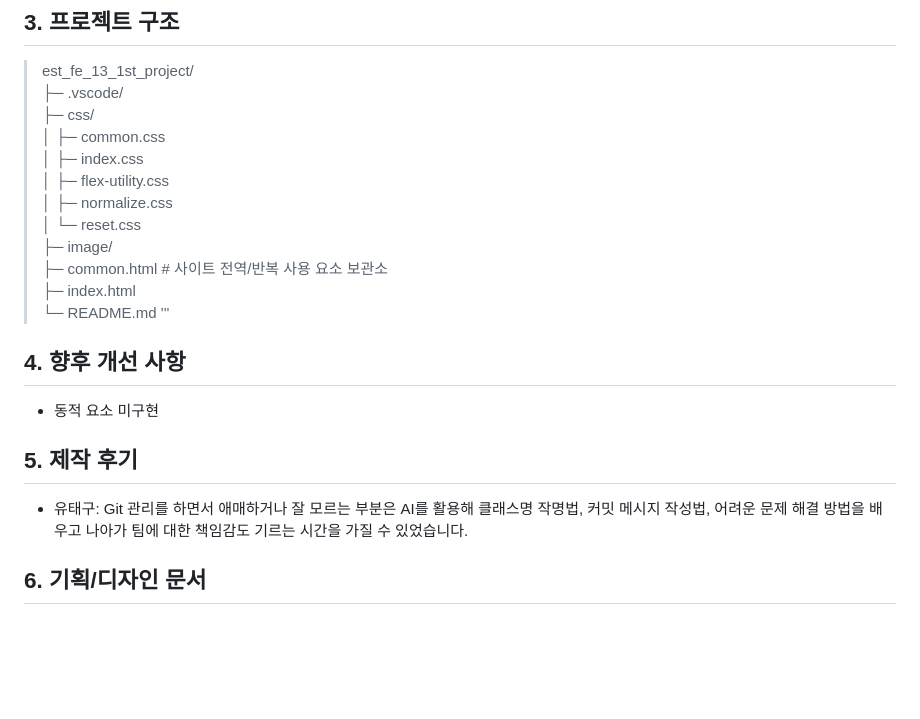
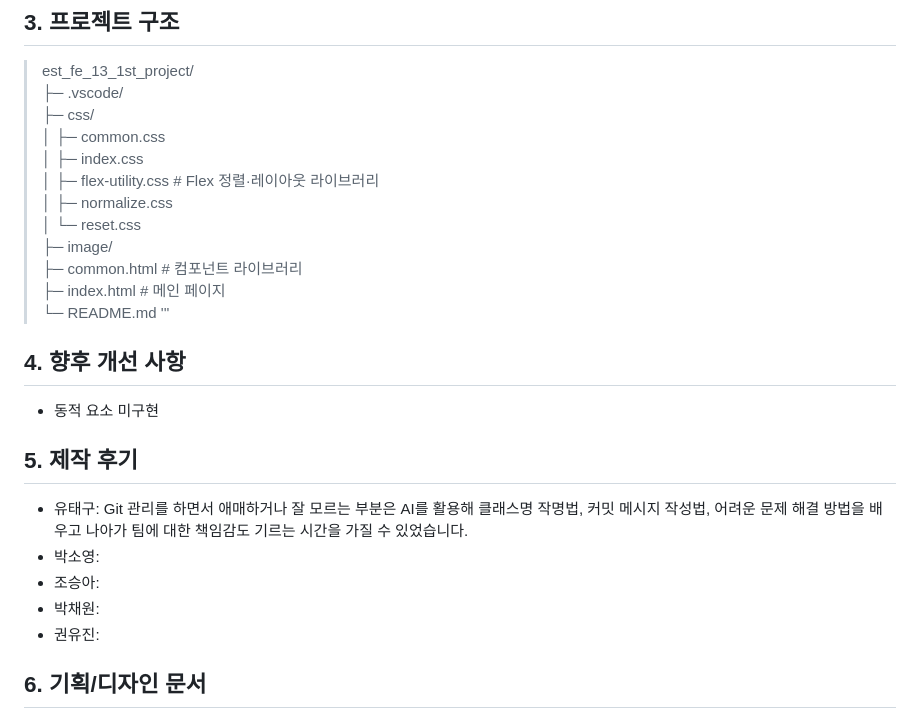
Before and after one commit to eodrn7021-cell/est_13_1st_project_clone, a Markdown page: README.md, the part around the change. Rendered like a GitHub page; blank space fills up the shorter version.

Commit message:
doc: 프로젝트 구조, 제작 후기

```diff
--- a/README.md
+++ b/README.md
@@ -72,12 +72,12 @@ Tools
 > ├─ css/ <br/>
 > │ ├─ common.css <br/>
 > │ ├─ index.css <br/>
-> │ ├─ flex-utility.css <br/>
+> │ ├─ flex-utility.css # Flex 정렬·레이아웃 라이브러리 <br/>
 > │ ├─ normalize.css <br/>
 > │ └─ reset.css <br/>
 > ├─ image/ <br/>
-> ├─ common.html # 사이트 전역/반복 사용 요소 보관소 <br/>
-> ├─ index.html <br/>
+> ├─ common.html # 컴포넌트 라이브러리 <br/>
+> ├─ index.html # 메인 페이지 <br/>
 > └─ README.md '''
 
 ## 4. 향후 개선 사항
@@ -87,6 +87,10 @@ Tools
 ## 5. 제작 후기
 
 - 유태구: Git 관리를 하면서 애매하거나 잘 모르는 부분은 AI를 활용해 클래스명 작명법, 커밋 메시지 작성법, 어려운 문제 해결 방법을 배우고 나아가 팀에 대한 책임감도 기르는 시간을 가질 수 있었습니다.
+- 박소영:
+- 조승아:
+- 박채원:
+- 권유진:
 
 ## 6. 기획/디자인 문서
 
```
